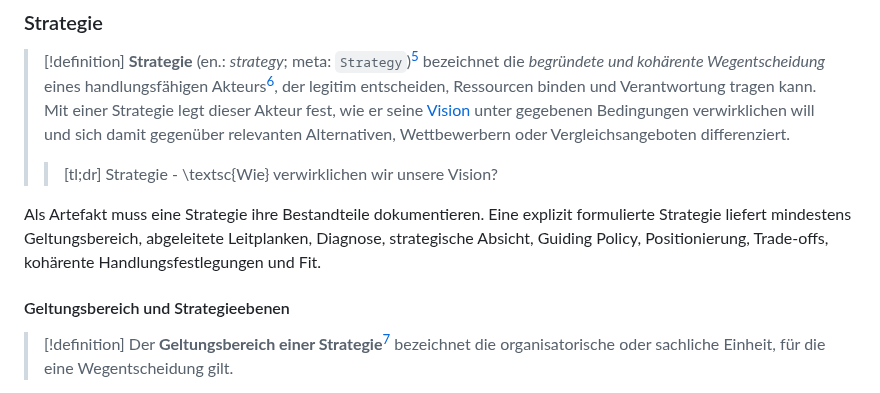
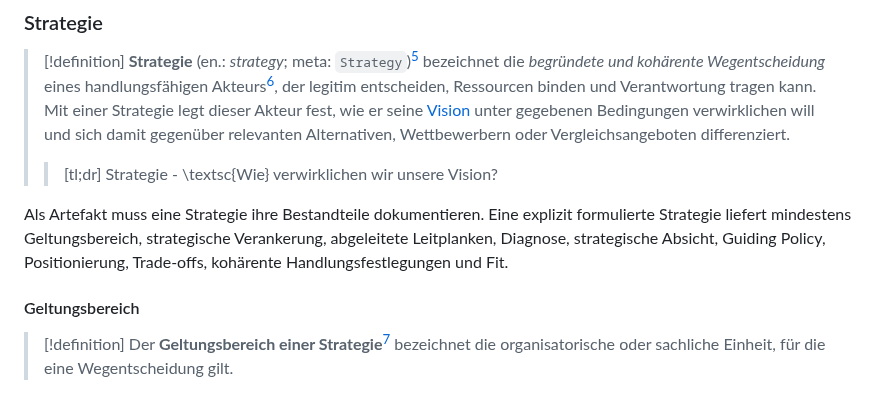
Before and after one commit to normenmueller/o2i, a Markdown page: o2i.md, the part around one of its changes. Drawn GitHub-style.

```diff
--- a/o2i.md
+++ b/o2i.md
@@ -142,9 +142,9 @@ Formierung bezeichnet in O2I die fachliche Domäne, in der Orientierung unter ge
 
 [^actor]: Organisationseinheiten besitzen nicht automatisch eine eigene Strategie. Nach der hier verwendeten Definition gilt dies nur, wenn sie legitim entscheiden, Ressourcen binden, Verantwortung tragen und eine eigene Diagnose, Guiding Policy, Trade-offs und kohärente Handlungslogik ausbilden können.
 
-Als Artefakt muss eine Strategie ihre Bestandteile dokumentieren. Eine explizit formulierte Strategie liefert mindestens Geltungsbereich, abgeleitete Leitplanken, Diagnose, strategische Absicht, Guiding Policy, Positionierung, Trade-offs, kohärente Handlungsfestlegungen und Fit.
+Als Artefakt muss eine Strategie ihre Bestandteile dokumentieren. Eine explizit formulierte Strategie liefert mindestens Geltungsbereich, strategische Verankerung, abgeleitete Leitplanken, Diagnose, strategische Absicht, Guiding Policy, Positionierung, Trade-offs, kohärente Handlungsfestlegungen und Fit.
 
-#### Geltungsbereich und Strategieebenen
+#### Geltungsbereich
 
 > [!definition]
 > Der **Geltungsbereich einer Strategie**[^scope] bezeichnet die organisatorische oder sachliche Einheit, für die eine Wegentscheidung gilt.
```
Also changed, not shown: other parts of o2i.md (+6 -1 lines).
